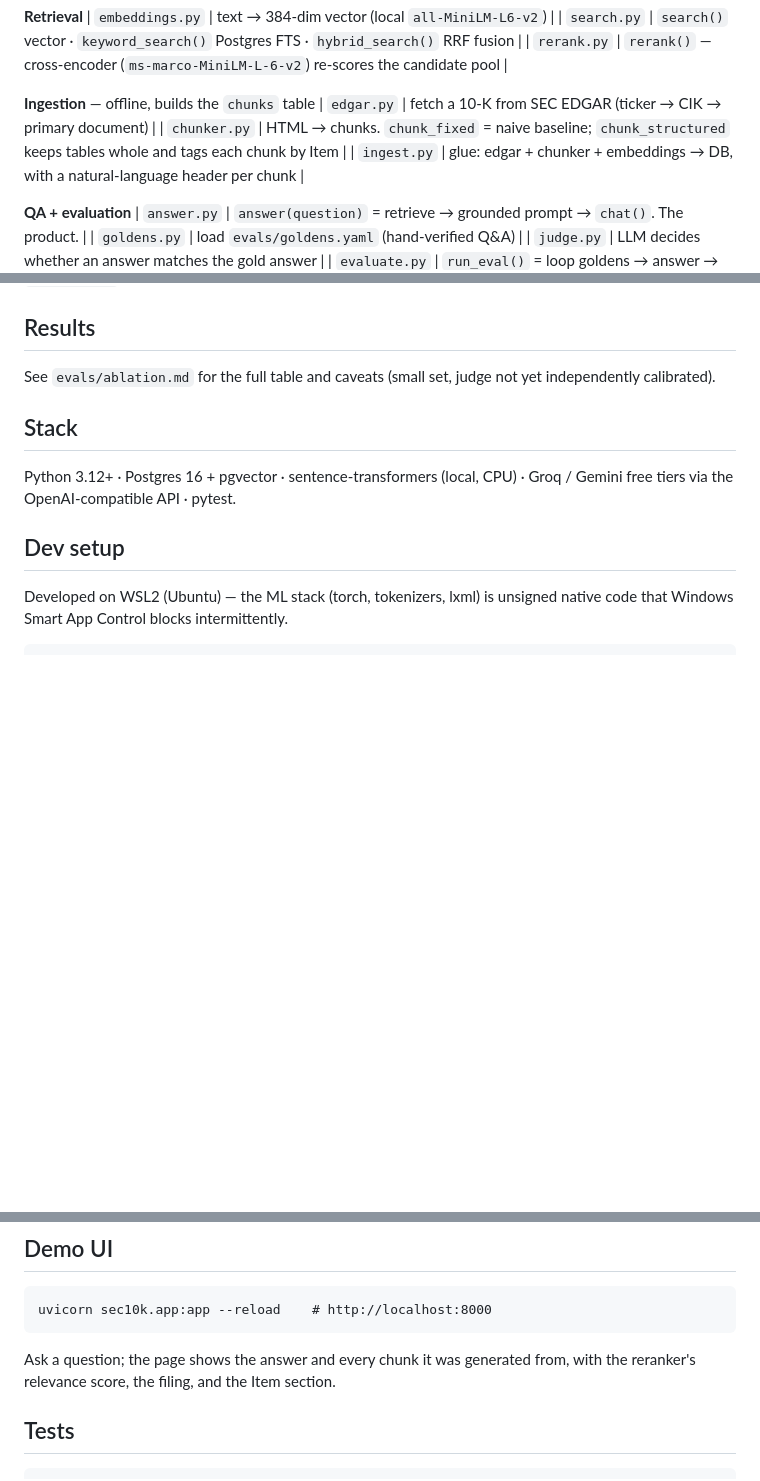
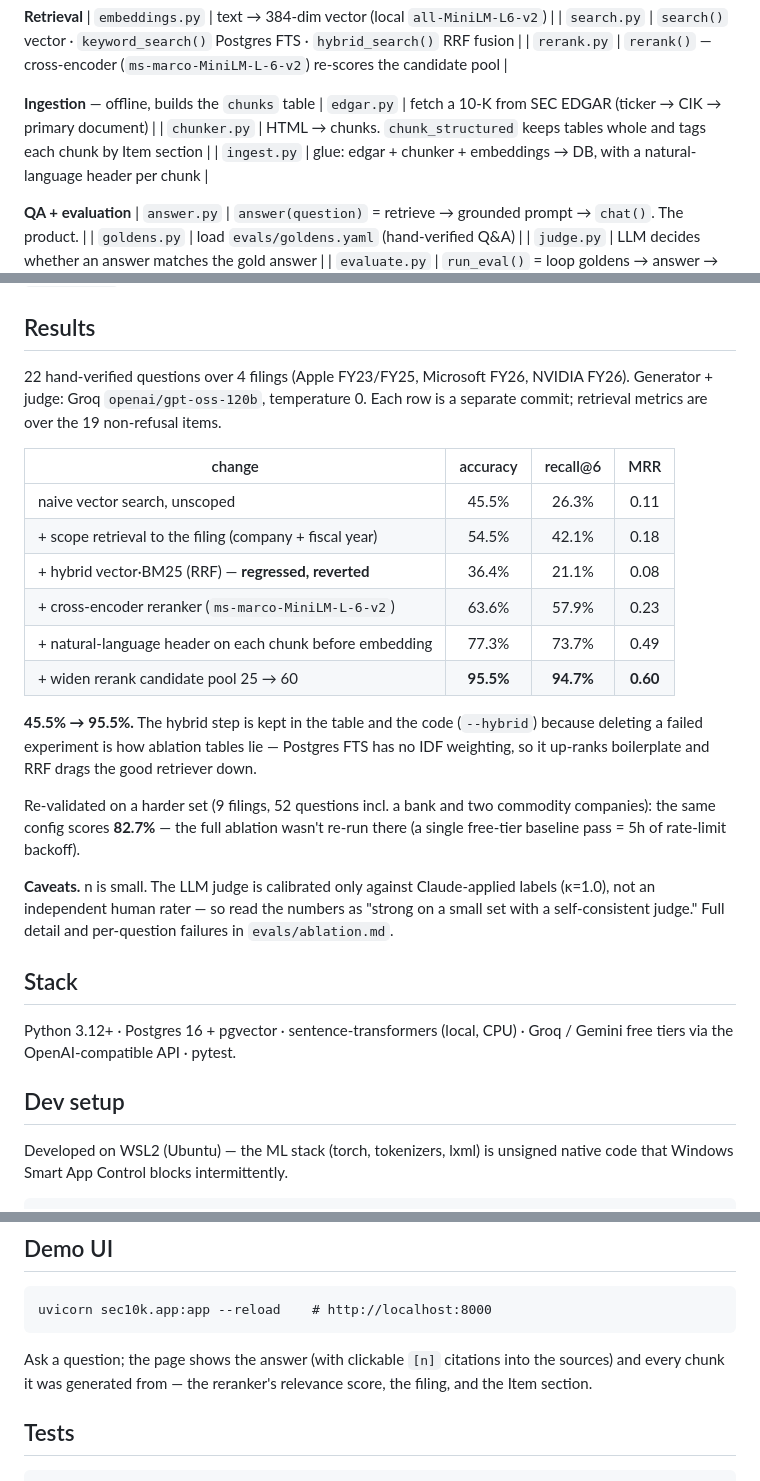
Before and after one commit to sasikiran1/sec-10k-rag, a Markdown page: README.md, 3 parts joined by grey strips. Rendered like a GitHub page; blank space fills up the shorter version.

Commit message:
README: inline results table, fix stale chunker reference, note citations

````diff
--- a/README.md
+++ b/README.md
@@ -28,7 +28,7 @@ the point was to see every step. One responsibility per file.
 
 **Ingestion** — offline, builds the `chunks` table
 | `edgar.py` | fetch a 10-K from SEC EDGAR (ticker → CIK → primary document) |
-| `chunker.py` | HTML → chunks. `chunk_fixed` = naive baseline; `chunk_structured` keeps tables whole and tags each chunk by Item |
+| `chunker.py` | HTML → chunks. `chunk_structured` keeps tables whole and tags each chunk by Item section |
 | `ingest.py` | glue: edgar + chunker + embeddings → DB, with a natural-language header per chunk |
 
 **QA + evaluation**
@@ -46,8 +46,31 @@ Flow: `build_corpus.py` fills `chunks` → `answer("…")` retrieves + reranks +
 
 ## Results
 
-See `evals/ablation.md` for the full table and caveats (small set, judge not yet
-independently calibrated).
+22 hand-verified questions over 4 filings (Apple FY23/FY25, Microsoft FY26, NVIDIA
+FY26). Generator + judge: Groq `openai/gpt-oss-120b`, temperature 0. Each row is a
+separate commit; retrieval metrics are over the 19 non-refusal items.
+
+| change | accuracy | recall@6 | MRR |
+|--------|:--------:|:--------:|:---:|
+| naive vector search, unscoped | 45.5% | 26.3% | 0.11 |
+| + scope retrieval to the filing (company + fiscal year) | 54.5% | 42.1% | 0.18 |
+| + hybrid vector·BM25 (RRF) — **regressed, reverted** | 36.4% | 21.1% | 0.08 |
+| + cross-encoder reranker (`ms-marco-MiniLM-L-6-v2`) | 63.6% | 57.9% | 0.23 |
+| + natural-language header on each chunk before embedding | 77.3% | 73.7% | 0.49 |
+| + widen rerank candidate pool 25 → 60 | **95.5%** | **94.7%** | **0.60** |
+
+**45.5% → 95.5%.** The hybrid step is kept in the table and the code (`--hybrid`)
+because deleting a failed experiment is how ablation tables lie — Postgres FTS has
+no IDF weighting, so it up-ranks boilerplate and RRF drags the good retriever down.
+
+Re-validated on a harder set (9 filings, 52 questions incl. a bank and two
+commodity companies): the same config scores **82.7%** — the full ablation wasn't
+re-run there (a single free-tier baseline pass = 5h of rate-limit backoff).
+
+**Caveats.** n is small. The LLM judge is calibrated only against Claude-applied
+labels (κ=1.0), not an independent human rater — so read the numbers as "strong on
+a small set with a self-consistent judge." Full detail and per-question failures in
+`evals/ablation.md`.
 
 ## Stack
 
@@ -77,8 +100,9 @@ Postgres listens on `localhost:5433` (db/user/pass all `sec10k`).
 uvicorn sec10k.app:app --reload    # http://localhost:8000
 ```
 
-Ask a question; the page shows the answer and every chunk it was generated from,
-with the reranker's relevance score, the filing, and the Item section.
+Ask a question; the page shows the answer (with clickable `[n]` citations into the
+sources) and every chunk it was generated from — the reranker's relevance score,
+the filing, and the Item section.
 
 ## Tests
 
````
